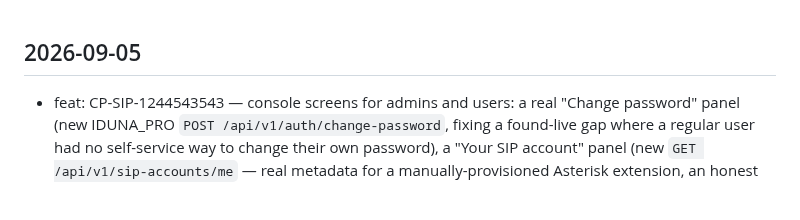
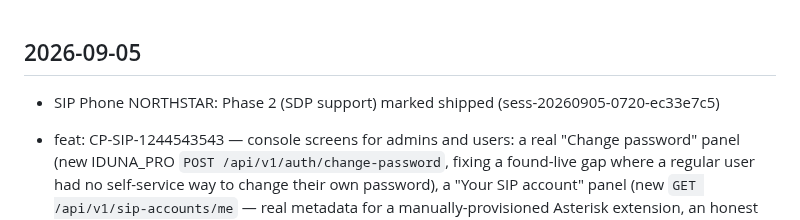
Before and after one commit to emilyspringerton/CarePyre, a Markdown page: CHANGELOG.md, the part around the change. Drawn GitHub-style; blank space fills up the shorter version.

Commit message:
changelog(CarePyre): SIP Phone NORTHSTAR: Phase 2 (SDP support) marked shipped
Session: sess-20260905-0720-ec33e7c5

```diff
--- a/CHANGELOG.md
+++ b/CHANGELOG.md
@@ -1,4 +1,5 @@
 ## 2026-09-05
+- SIP Phone NORTHSTAR: Phase 2 (SDP support) marked shipped (sess-20260905-0720-ec33e7c5)
 
 - feat: CP-SIP-1244543543 — console screens for admins and users: a real "Change password"
   panel (new IDUNA_PRO `POST /api/v1/auth/change-password`, fixing a found-live gap where a
```
